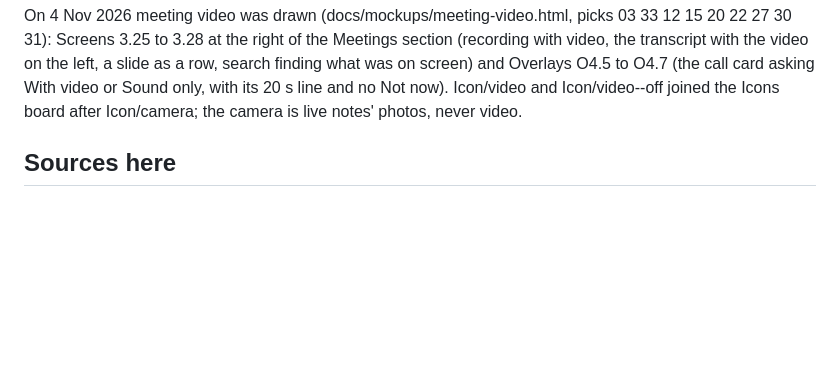
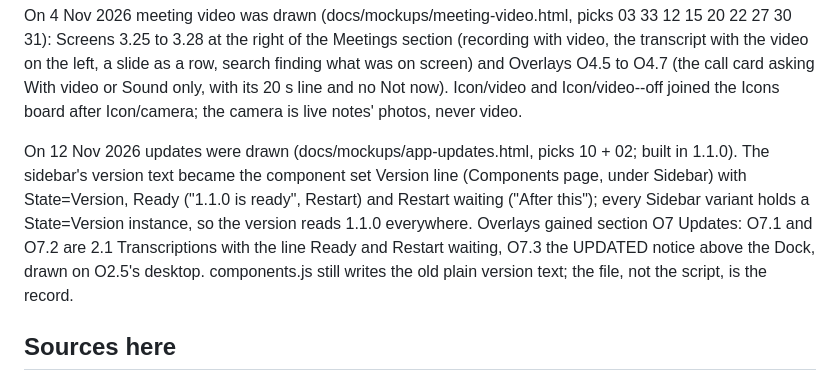
Before and after one commit to itsgrj/SigmaFlow, a Markdown page: docs/figma/README.md, the part around the change. Drawn GitHub-style; blank space fills up the shorter version.

Commit message:
Figma: the update UI drawn (Version line, Overlays O7)
The sidebar's version text is now the component set Version line, with
Ready and Restart waiting states, in every Sidebar variant at 1.1.0; the
Overlays page has section O7 Updates (ready, after this, the UPDATED
notice). The Read me page lists O7.

Co-Authored-By: Claude Opus 5.5 <noreply@anthropic.com>

```diff
--- a/docs/figma/README.md
+++ b/docs/figma/README.md
@@ -19,6 +19,14 @@ Screens 3.25 to 3.28 at the right of the Meetings section (recording with video,
 video on the left, a slide as a row, search finding what was on screen) and Overlays O4.5 to O4.7 (the call
 card asking With video or Sound only, with its 20 s line and no Not now). Icon/video and Icon/video--off
 joined the Icons board after Icon/camera; the camera is live notes' photos, never video.
+
+On 12 Nov 2026 updates were drawn (docs/mockups/app-updates.html, picks 10 + 02; built in 1.1.0). The
+sidebar's version text became the component set Version line (Components page, under Sidebar) with
+State=Version, Ready ("1.1.0 is ready", Restart) and Restart waiting ("After this"); every Sidebar
+variant holds a State=Version instance, so the version reads 1.1.0 everywhere. Overlays gained section
+O7 Updates: O7.1 and O7.2 are 2.1 Transcriptions with the line Ready and Restart waiting, O7.3 the
+UPDATED notice above the Dock, drawn on O2.5's desktop. components.js still writes the old plain
+version text; the file, not the script, is the record.
 
 ## Sources here
 
```
Also changed, not shown: CLAUDE.md (+3 -1 lines).
